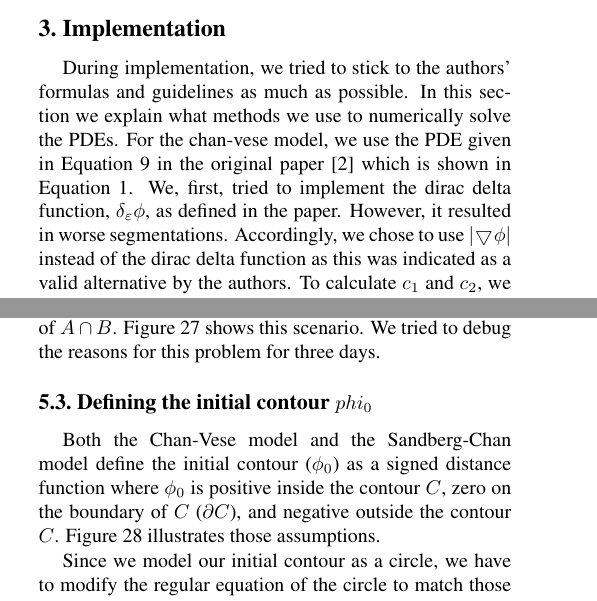
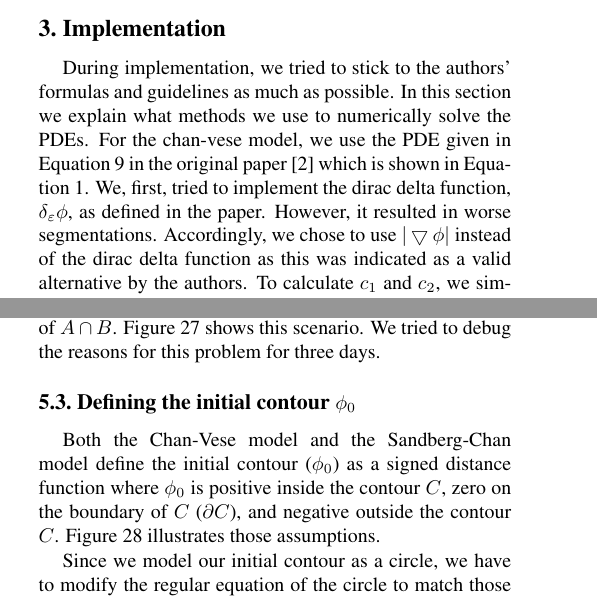
Before and after one commit to snadi/cs870, a LaTeX paper (cs870/project/Report/Paper.tex): two parts of the columns of pages 3 and 13 of 15, joined at a grey line, cut so that both start at the same text. Compiled offline with pdfLaTeX.

Commit message:
Final commit isA isA isA

```diff
--- a/cs870/project/Report/Paper.tex
+++ b/cs870/project/Report/Paper.tex
@@ -664,7 +664,7 @@ of $A_1 \cap A_2$. Bottom: correct and incorrect segmentation respectively}
 \label{fig:sccomp}
 \end{figure}
 
-\subsection{Defining the initial contour $phi_0$}
+\subsection{Defining the initial contour $\phi_0$}
 Both the Chan-Vese model and the Sandberg-Chan model define the initial contour ($\phi_0$) as a signed distance function where $\phi_0$ is positive inside the
 contour $C$, zero on the boundary of $C$ ($\partial C$), and negative outside the contour $C$. Figure~\ref{fig:phinote} illustrates those assumptions.
 
```
Also changed, not shown: cs870/project/Report/Paper.pdf, cs870/project/Report/sc_blurry.png, cs870/project/Report/threech.png, cs870/project/Report/Paper.tex (2 more changed lines), 1 other file.
